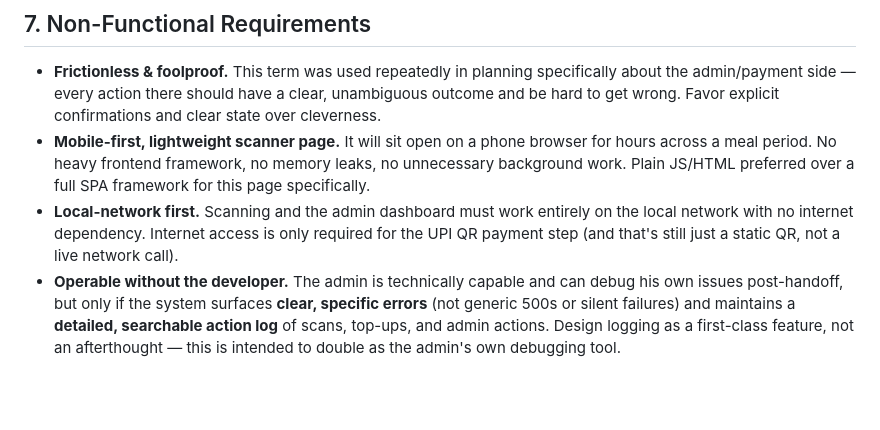
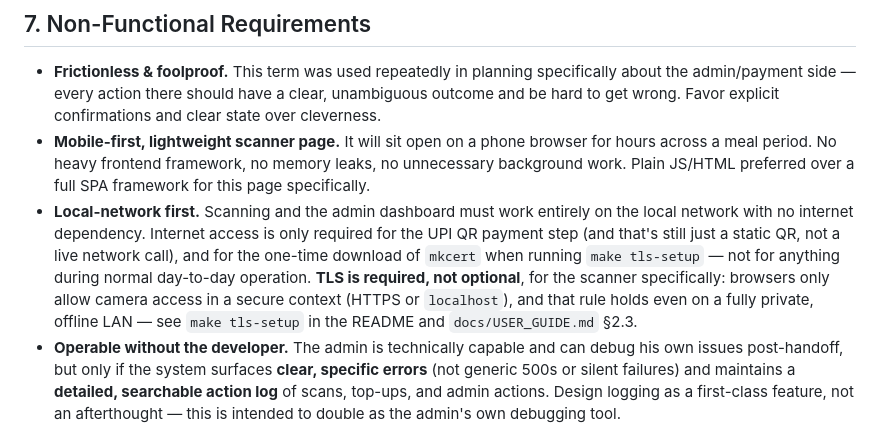
Before and after one commit to AadeshGurav/canteen-coupon-system, a Markdown page: docs/PRD.md, the part around the change. GitHub-like rendering; blank space fills up the shorter version.

Commit message:
docs: PRD — TLS is required for camera access, not just an internet-facing concern

```diff
--- a/docs/PRD.md
+++ b/docs/PRD.md
@@ -157,7 +157,7 @@ All of the following must be stored in the database and editable at runtime —
 
 - **Frictionless & foolproof.** This term was used repeatedly in planning specifically about the admin/payment side — every action there should have a clear, unambiguous outcome and be hard to get wrong. Favor explicit confirmations and clear state over cleverness.
 - **Mobile-first, lightweight scanner page.** It will sit open on a phone browser for hours across a meal period. No heavy frontend framework, no memory leaks, no unnecessary background work. Plain JS/HTML preferred over a full SPA framework for this page specifically.
-- **Local-network first.** Scanning and the admin dashboard must work entirely on the local network with no internet dependency. Internet access is only required for the UPI QR payment step (and that's still just a static QR, not a live network call).
+- **Local-network first.** Scanning and the admin dashboard must work entirely on the local network with no internet dependency. Internet access is only required for the UPI QR payment step (and that's still just a static QR, not a live network call), and for the one-time download of `mkcert` when running `make tls-setup` — not for anything during normal day-to-day operation. **TLS is required, not optional**, for the scanner specifically: browsers only allow camera access in a secure context (HTTPS or `localhost`), and that rule holds even on a fully private, offline LAN — see `make tls-setup` in the README and `docs/USER_GUIDE.md` §2.3.
 - **Operable without the developer.** The admin is technically capable and can debug his own issues post-handoff, but only if the system surfaces **clear, specific errors** (not generic 500s or silent failures) and maintains a **detailed, searchable action log** of scans, top-ups, and admin actions. Design logging as a first-class feature, not an afterthought — this is intended to double as the admin's own debugging tool.
 - **Self-hosted, low-maintenance.** No managed cloud dependencies required to run day-to-day. Target host is a laptop (or possibly a phone) on the local network. If hosted off a phone hotspot, the host's IP (and on Android 11+, its whole subnet) isn't stable without rooting the phone — `make mdns-setup` (optional, see README) publishes a `<hostname>.local` address as a workaround, since it doesn't depend on the current IP at all.
 - **This is a one-time build, not a retainer.** Prioritize correctness and clarity of failure over speculative extensibility. Don't build for scale this project doesn't need yet.
```
